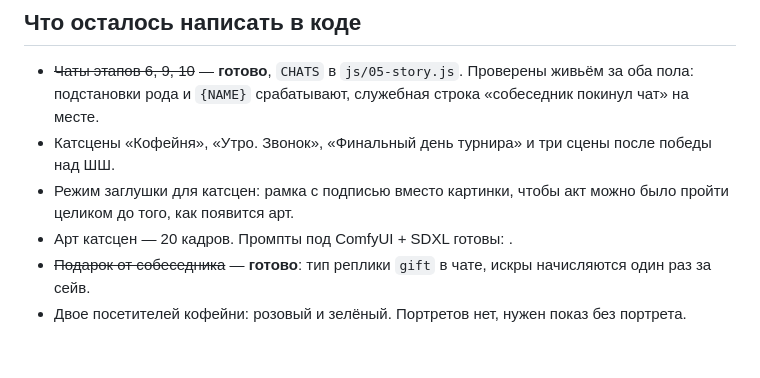
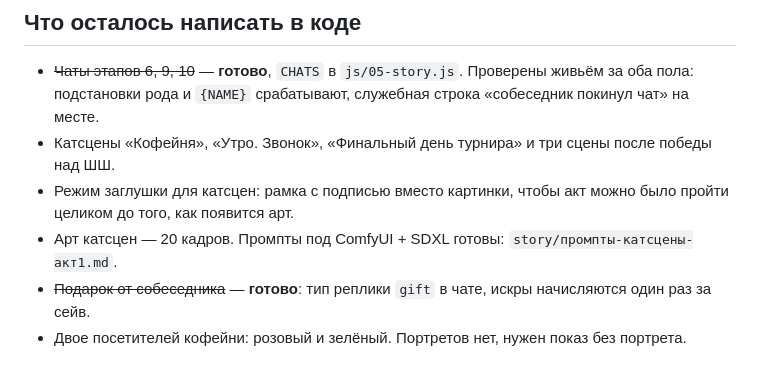
Before and after one commit to 967dev/TrickyDungeon, a Markdown page: story/акт1.md, the part around the change. GitHub-like rendering.

```diff
--- a/story/акт1.md
+++ b/story/акт1.md
@@ -303,7 +303,7 @@
 - Режим заглушки для катсцен: рамка с подписью вместо картинки, чтобы акт можно
   было пройти целиком до того, как появится арт.
 - Арт катсцен — 20 кадров. Промпты под ComfyUI + SDXL готовы:
-  .
+  `story/промпты-катсцены-акт1.md`.
 - ~~Подарок от собеседника~~ — **готово**: тип реплики `gift` в чате, искры
   начисляются один раз за сейв.
 - Двое посетителей кофейни: розовый и зелёный. Портретов нет, нужен показ без
```
Also changed, not shown: CLAUDE.md (+8 -6 lines).
